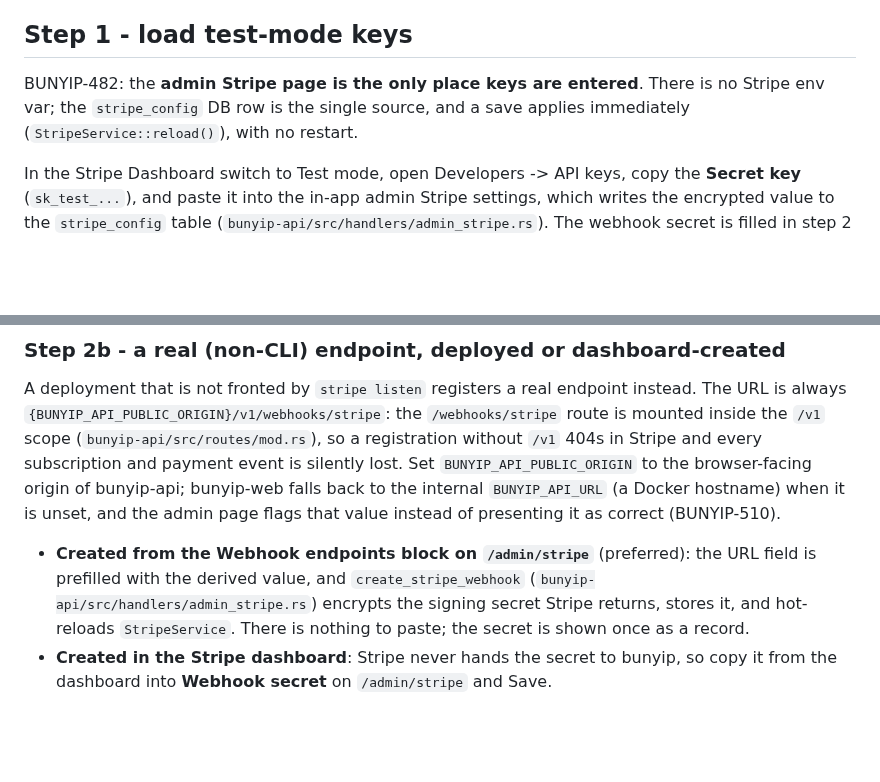
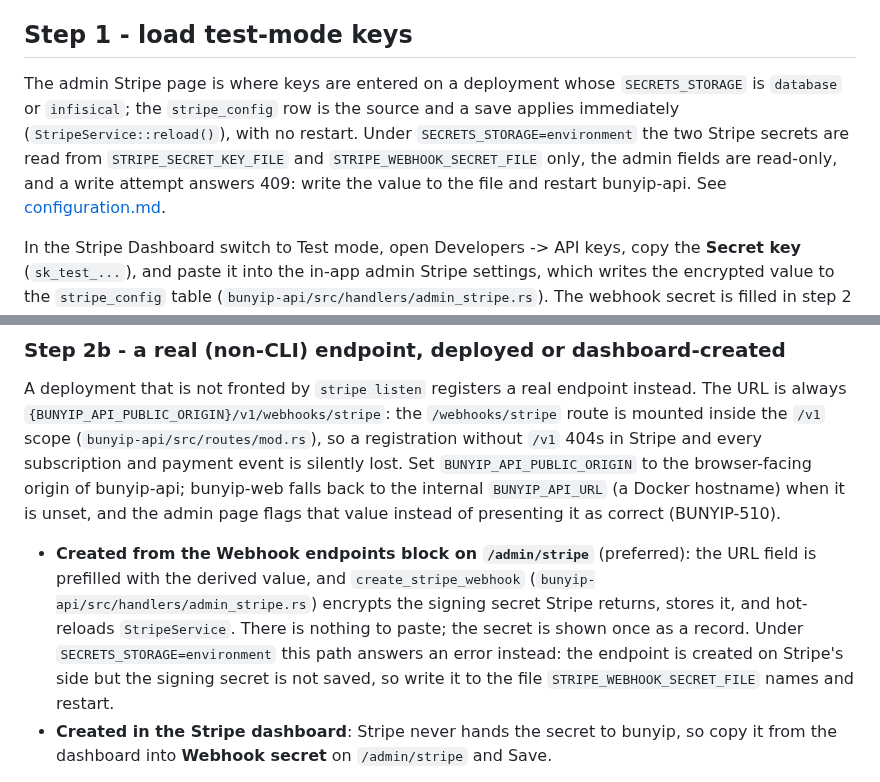
Before and after one commit to psa-systems/bunyip, a Markdown page: docs/stripe-test-mode.md, 2 parts joined by grey strips. Rendered like a GitHub page; blank space fills up the shorter version.

Commit message:
docs(stripe): correct SECRETS_STORAGE claim in test-mode runbook
The runbook stated as a standing fact that there is no Stripe env var,
which BUNYIP-542 made false for SECRETS_STORAGE=environment. Name all
three secret stores and the environment-mode remedy for both the admin
page and webhook creation, matching the guard's own header comment and
the log line in admin_stripe.rs.

#BUNYIP-735

```diff
--- a/docs/stripe-test-mode.md
+++ b/docs/stripe-test-mode.md
@@ -36,9 +36,14 @@ api listens on `APP_PORT=4401`. Handled event types:
 
 ## Step 1 - load test-mode keys
 
-BUNYIP-482: the **admin Stripe page is the only place keys are entered**. There
-is no Stripe env var; the `stripe_config` DB row is the single source, and a
-save applies immediately (`StripeService::reload()`), with no restart.
+The admin Stripe page is where keys are entered on a deployment whose
+`SECRETS_STORAGE` is `database` or `infisical`; the `stripe_config` row is the
+source and a save applies immediately (`StripeService::reload()`), with no
+restart. Under `SECRETS_STORAGE=environment` the two Stripe secrets are read
+from `STRIPE_SECRET_KEY_FILE` and `STRIPE_WEBHOOK_SECRET_FILE` only, the admin
+fields are read-only, and a write attempt answers 409: write the value to the
+file and restart bunyip-api. See
+[configuration.md](configuration.md#secrets_storage-where-the-integration-secrets-live-bunyip-542).
 
 In the Stripe Dashboard switch to Test mode, open Developers -> API keys, copy
 the **Secret key** (`sk_test_...`), and paste it into the in-app admin Stripe
@@ -94,7 +99,7 @@ bunyip-web falls back to the internal `BUNYIP_API_URL` (a Docker hostname) when
 it is unset, and the admin page flags that value instead of presenting it as
 correct (BUNYIP-510).
 
-- **Created from the Webhook endpoints block on `/admin/stripe`** (preferred): the URL field is prefilled with the derived value, and `create_stripe_webhook` (`bunyip-api/src/handlers/admin_stripe.rs`) encrypts the signing secret Stripe returns, stores it, and hot-reloads `StripeService`. There is nothing to paste; the secret is shown once as a record.
+- **Created from the Webhook endpoints block on `/admin/stripe`** (preferred): the URL field is prefilled with the derived value, and `create_stripe_webhook` (`bunyip-api/src/handlers/admin_stripe.rs`) encrypts the signing secret Stripe returns, stores it, and hot-reloads `StripeService`. There is nothing to paste; the secret is shown once as a record. Under `SECRETS_STORAGE=environment` this path answers an error instead: the endpoint is created on Stripe's side but the signing secret is not saved, so write it to the file `STRIPE_WEBHOOK_SECRET_FILE` names and restart.
 - **Created in the Stripe dashboard**: Stripe never hands the secret to bunyip, so copy it from the dashboard into **Webhook secret** on `/admin/stripe` and Save.
 
 Until a real signing secret is stored, `stripe_webhook` rejects every delivery
```
